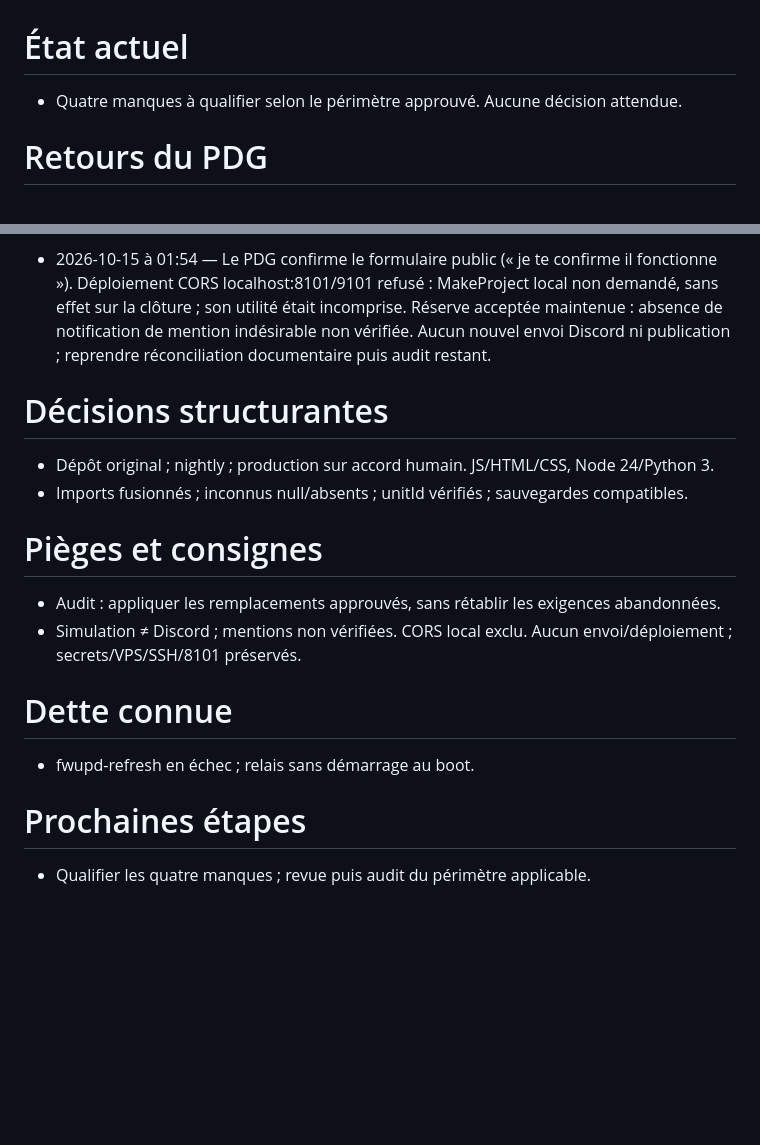
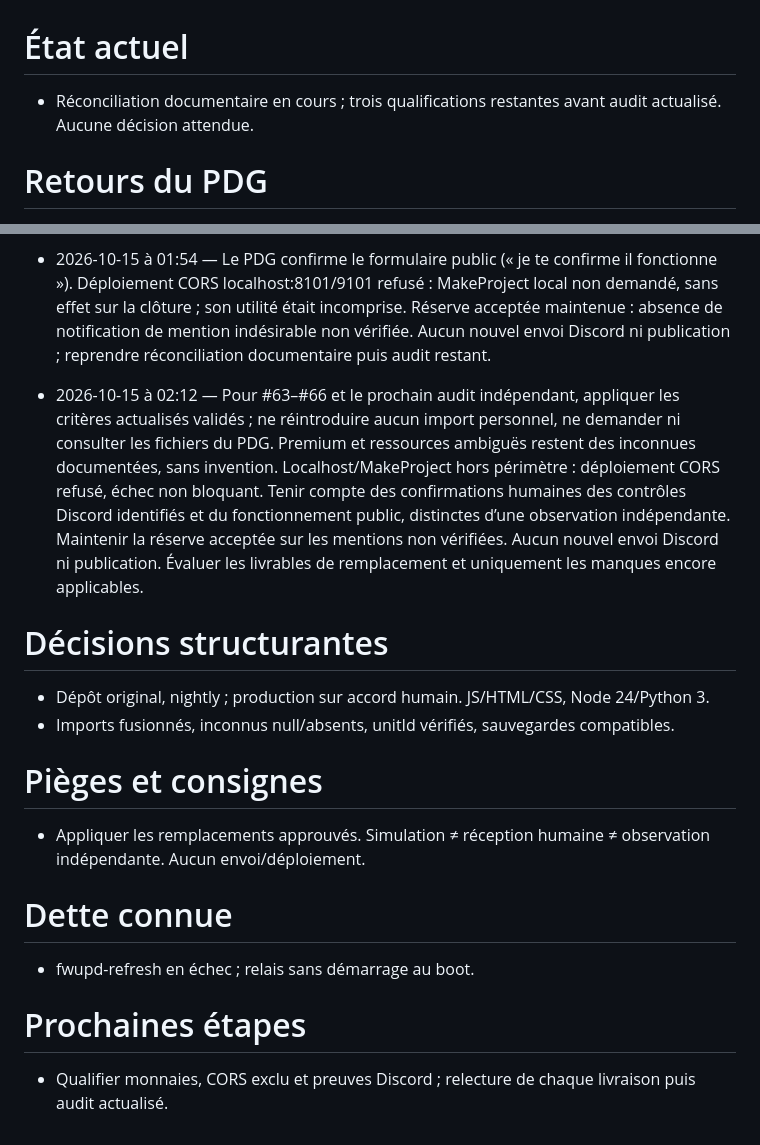
Before and after one commit to arosaRe/naruto-blazing-revival, a Markdown page: etat.md, 2 parts joined by grey strips. GitHub-like rendering; blank space fills up the shorter version.

Commit message:
docs: appliquer les criteres actualises et planifier les qualifications

```diff
--- a/etat.md
+++ b/etat.md
@@ -1,5 +1,5 @@
 # État actuel
-- Quatre manques à qualifier selon le périmètre approuvé. Aucune décision attendue.
+- Réconciliation documentaire en cours ; trois qualifications restantes avant audit actualisé. Aucune décision attendue.
 # Retours du PDG
 - 2026-10-14 — Reprendre le dépôt GitHub original tel quel ; ne pas créer de dépôt préfixé MP ni de copie. Conserver l’ancien projet MakeProject comme historique.
 - 2026-10-14 — Travailler sur nightly ; ne pas publier en production sans approbation humaine.
@@ -44,13 +44,13 @@
 - 2026-10-15 à 00:59 — Exploiter toutes les sources pertinentes (données natives, références, code, documentation) ; vérifier Ultimate, contours rouges et niveaux rouges/jaunes avant déduction, documenter preuves et limites ; distinguer faits vérifiés, déductions justifiées et inconnues.
 - 2026-10-15 à 00:59 — Couvrir tous les champs identifiables sur captures et pris en charge : personnages, versions, niveaux, doublons, Ultimate, stocks, monnaies et autres champs supportés. Ne jamais inventer personnage, unitId, valeur ou règle ; demander des captures complémentaires si nécessaire. JSON téléchargeable compatible, inconnues et box incomplète explicites, procédure sûre et données existantes préservées. nightly ; aucune nouvelle publication ni aucun envoi Discord.
 - 2026-10-15 à 01:54 — Le PDG confirme le formulaire public (« je te confirme il fonctionne »). Déploiement CORS localhost:8101/9101 refusé : MakeProject local non demandé, sans effet sur la clôture ; son utilité était incomprise. Réserve acceptée maintenue : absence de notification de mention indésirable non vérifiée. Aucun nouvel envoi Discord ni publication ; reprendre réconciliation documentaire puis audit restant.
+- 2026-10-15 à 02:12 — Pour #63–#66 et le prochain audit indépendant, appliquer les critères actualisés validés ; ne réintroduire aucun import personnel, ne demander ni consulter les fichiers du PDG. Premium et ressources ambiguës restent des inconnues documentées, sans invention. Localhost/MakeProject hors périmètre : déploiement CORS refusé, échec non bloquant. Tenir compte des confirmations humaines des contrôles Discord identifiés et du fonctionnement public, distinctes d’une observation indépendante. Maintenir la réserve acceptée sur les mentions non vérifiées. Aucun nouvel envoi Discord ni publication. Évaluer les livrables de remplacement et uniquement les manques encore applicables.
 # Décisions structurantes
-- Dépôt original ; nightly ; production sur accord humain. JS/HTML/CSS, Node 24/Python 3.
-- Imports fusionnés ; inconnus null/absents ; unitId vérifiés ; sauvegardes compatibles.
+- Dépôt original, nightly ; production sur accord humain. JS/HTML/CSS, Node 24/Python 3.
+- Imports fusionnés, inconnus null/absents, unitId vérifiés, sauvegardes compatibles.
 # Pièges et consignes
-- Audit : appliquer les remplacements approuvés, sans rétablir les exigences abandonnées.
-- Simulation ≠ Discord ; mentions non vérifiées. CORS local exclu. Aucun envoi/déploiement ; secrets/VPS/SSH/8101 préservés.
+- Appliquer les remplacements approuvés. Simulation ≠ réception humaine ≠ observation indépendante. Aucun envoi/déploiement.
 # Dette connue
 - fwupd-refresh en échec ; relais sans démarrage au boot.
 # Prochaines étapes
-- Qualifier les quatre manques ; revue puis audit du périmètre applicable.
+- Qualifier monnaies, CORS exclu et preuves Discord ; relecture de chaque livraison puis audit actualisé.
```
Also changed, not shown: journal.md (+3 -0 lines).
